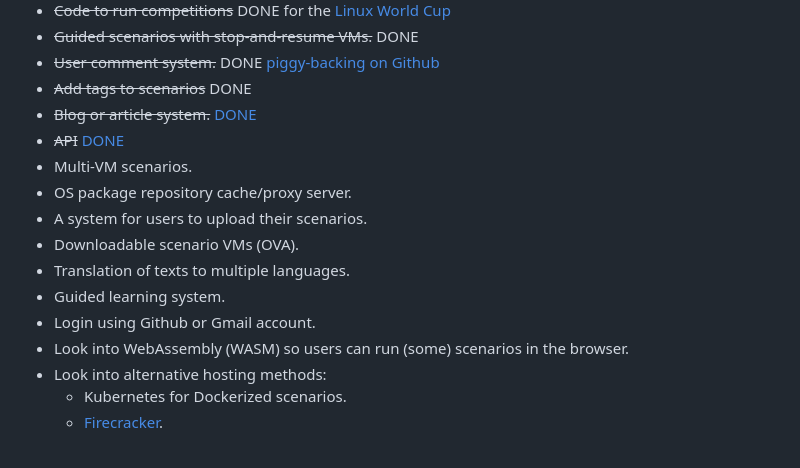
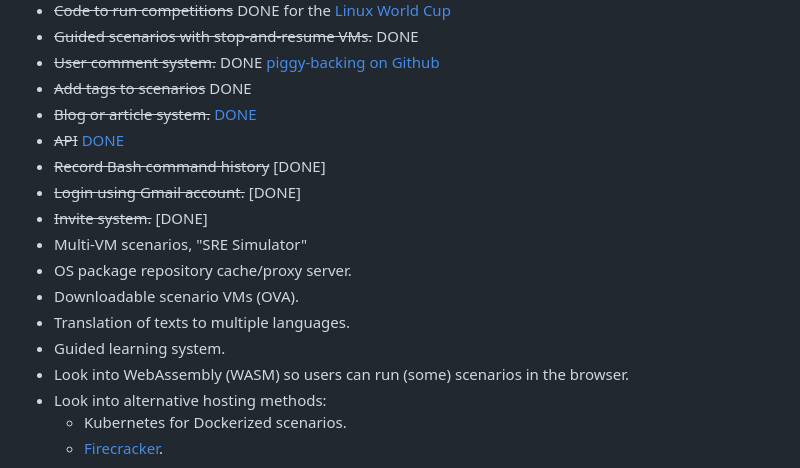
Before and after one commit to fduran/sadservers, a Markdown page: README.md, the part around the change. Rendered like a GitHub page.

Commit message:
roadmap: gmail login and invites done

```diff
--- a/README.md
+++ b/README.md
@@ -301,13 +301,14 @@ See [Issues](https://github.com/fduran/sadservers/issues)
 - ~~Add tags to scenarios~~ DONE
 - ~~Blog or article system.~~ [DONE](https://docs.sadservers.com/)
 - ~~API~~ [DONE](https://docs.sadservers.com/docs/api/)
-- Multi-VM scenarios.
+- ~~Record Bash command history~~ [DONE]
+- ~~Login using Gmail account.~~ [DONE]
+- ~~Invite system.~~ [DONE]
+- Multi-VM scenarios, "SRE Simulator"
 - OS package repository cache/proxy server.
-- A system for users to upload their scenarios.
 - Downloadable scenario VMs (OVA).
 - Translation of texts to multiple languages.
 - Guided learning system.
-- Login using Github or Gmail account.
 - Look into WebAssembly (WASM) so users can run (some) scenarios in the browser.
 - Look into alternative hosting methods:
     - Kubernetes for Dockerized scenarios.
```
